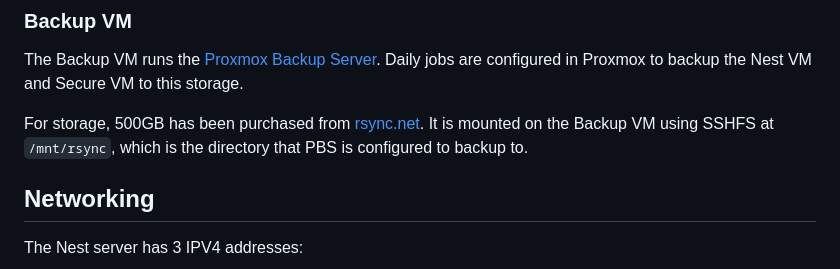
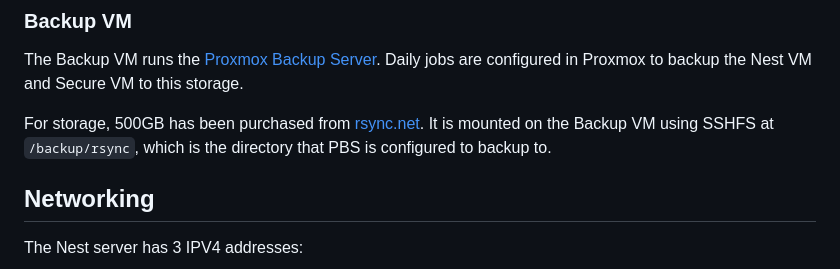
Before and after one commit to hackclub/nest, a Markdown page: SETUP.md, the part around the change. Drawn GitHub-style.

Commit message:
fix: correct location of mount point

```diff
--- a/SETUP.md
+++ b/SETUP.md
@@ -35,7 +35,7 @@ It runs NixOS 23.05. it's configured with 4 CPU cores and 6 GiB of RAM. Configur
 
 The Backup VM runs the [Proxmox Backup Server](https://pbs.proxmox.com/wiki/index.php/Main_Page). Daily jobs are configured in Proxmox to backup the Nest VM and Secure VM to this storage.
 
-For storage, 500GB has been purchased from [rsync.net](https://rsync.net). It is mounted on the Backup VM using SSHFS at `/mnt/rsync`, which is the directory that PBS is configured to backup to.
+For storage, 500GB has been purchased from [rsync.net](https://rsync.net). It is mounted on the Backup VM using SSHFS at `/backup/rsync`, which is the directory that PBS is configured to backup to.
 
 ## Networking
 
```
